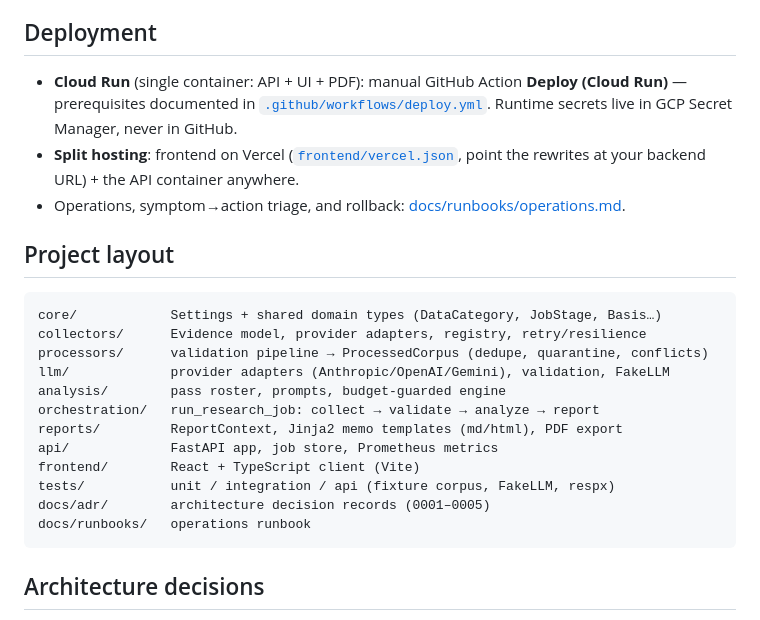
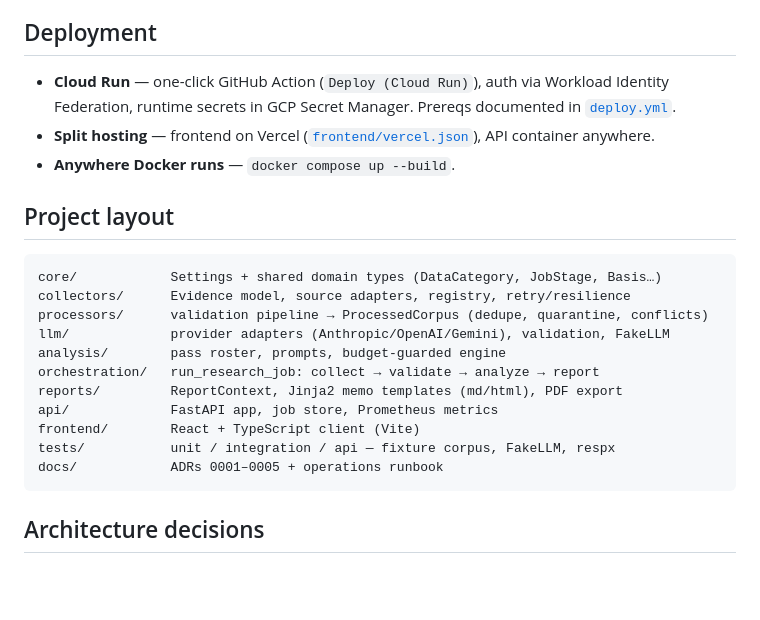
Before and after one commit to DarkWaterReflection/Investment-Research-Assistant, a Markdown page: README.md, the part around one of its changes. Rendered like a GitHub page; blank space fills up the shorter version.

````diff
--- a/README.md
+++ b/README.md
@@ -142,21 +128,15 @@ cd frontend && npm test            # frontend: vitest
 
 ## Deployment
 
-- **Cloud Run** (single container: API + UI + PDF): manual GitHub Action
-  **Deploy (Cloud Run)** — prerequisites documented in
-  [`.github/workflows/deploy.yml`](.github/workflows/deploy.yml). Runtime
-  secrets live in GCP Secret Manager, never in GitHub.
-- **Split hosting**: frontend on Vercel
-  ([`frontend/vercel.json`](frontend/vercel.json), point the rewrites at your
-  backend URL) + the API container anywhere.
-- Operations, symptom→action triage, and rollback:
-  [docs/runbooks/operations.md](docs/runbooks/operations.md).
+- **Cloud Run** — one-click GitHub Action (`Deploy (Cloud Run)`), auth via Workload Identity Federation, runtime secrets in GCP Secret Manager. Prereqs documented in [`deploy.yml`](.github/workflows/deploy.yml).
+- **Split hosting** — frontend on Vercel ([`frontend/vercel.json`](frontend/vercel.json)), API container anywhere.
+- **Anywhere Docker runs** — `docker compose up --build`.
 
 ## Project layout
 
 ```
 core/            Settings + shared domain types (DataCategory, JobStage, Basis…)
-collectors/      Evidence model, provider adapters, registry, retry/resilience
+collectors/      Evidence model, source adapters, registry, retry/resilience
 processors/      validation pipeline → ProcessedCorpus (dedupe, quarantine, conflicts)
 llm/             provider adapters (Anthropic/OpenAI/Gemini), validation, FakeLLM
 analysis/        pass roster, prompts, budget-guarded engine
@@ -164,9 +144,8 @@ orchestration/   run_research_job: collect → validate → analyze → report
 reports/         ReportContext, Jinja2 memo templates (md/html), PDF export
 api/             FastAPI app, job store, Prometheus metrics
 frontend/        React + TypeScript client (Vite)
-tests/           unit / integration / api (fixture corpus, FakeLLM, respx)
-docs/adr/        architecture decision records (0001–0005)
-docs/runbooks/   operations runbook
+tests/           unit / integration / api — fixture corpus, FakeLLM, respx
+docs/            ADRs 0001–0005 + operations runbook
 ```
 
 ## Architecture decisions
````
Also changed, not shown: other parts of README.md (+74 -88 lines).
